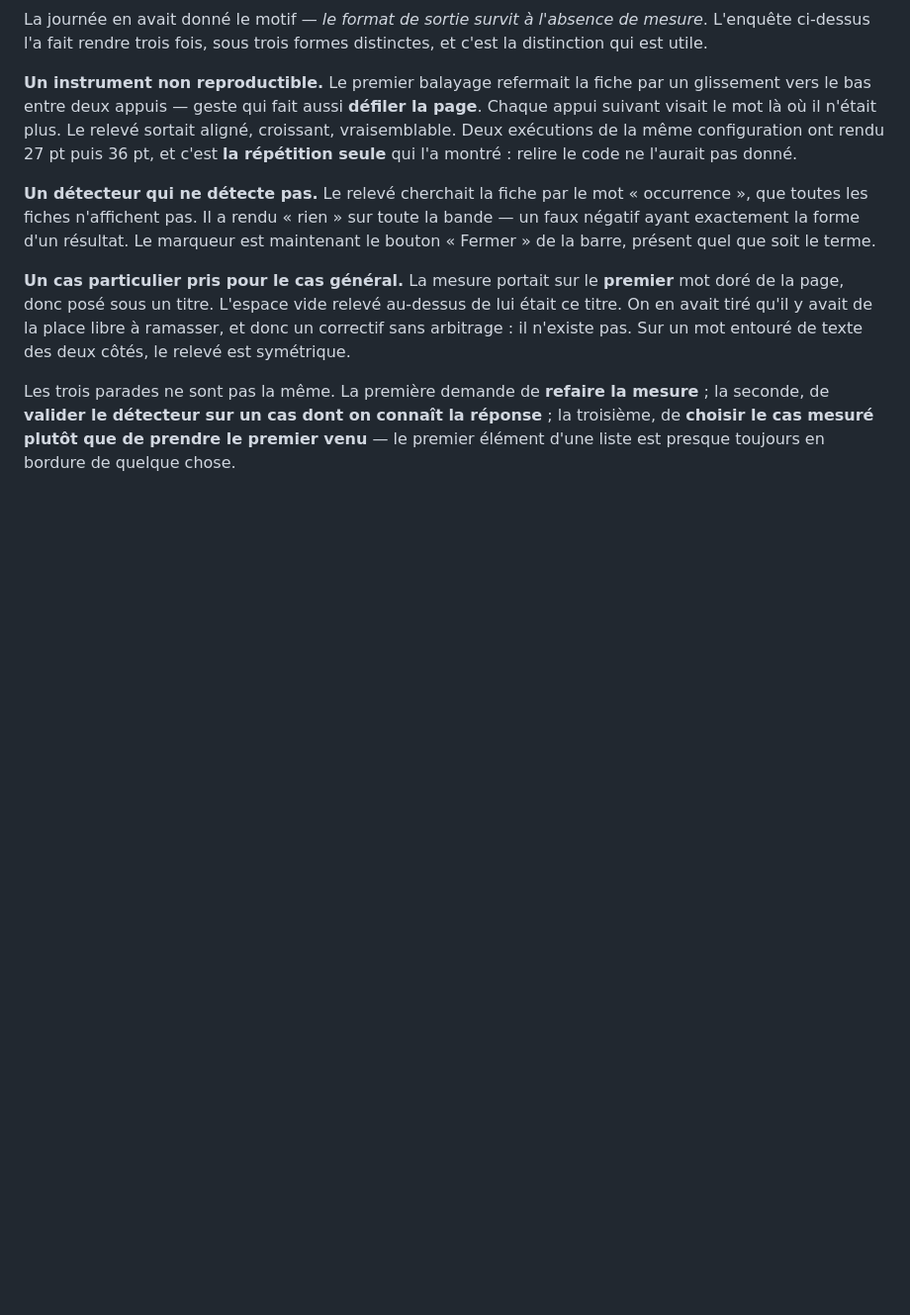
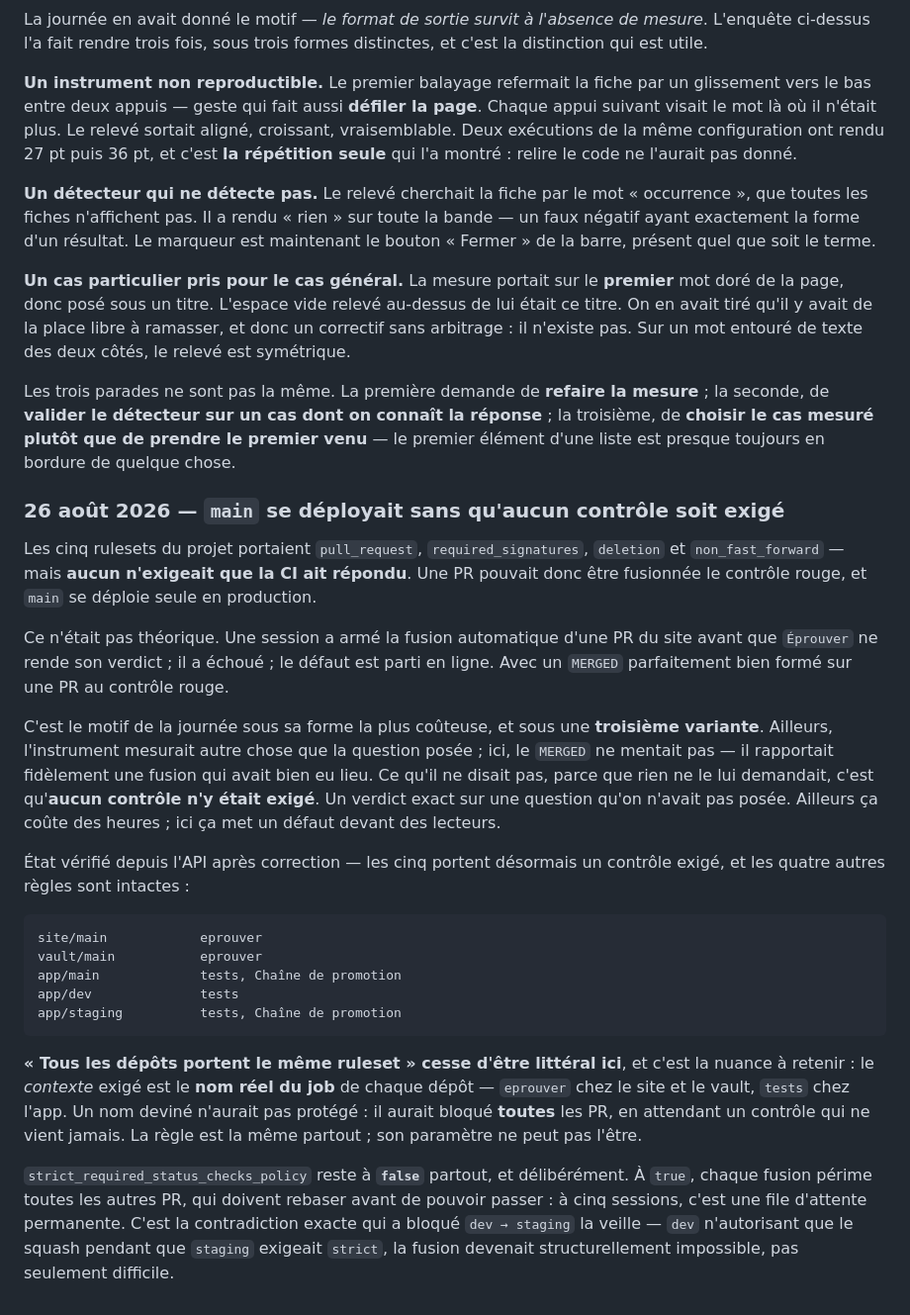
Before and after one commit to ONTBible/ONTBibleApp, a Markdown page: SYNCHRONISATION.md, the part around the change. Shown at 99% size. GitHub-like rendering; blank space fills up the shorter version.

Commit message:
Porter au journal que main se déployait sans contrôle exigé
Les cinq rulesets exigeaient la PR et la signature, aucun n'exigeait que la CI
ait répondu. Une PR du site a été fusionnée le contrôle rouge et le défaut est
parti en production, avec un MERGED parfaitement bien formé.

Troisième variante du motif du jour : le verdict était exact, la question
n'était pas posée. Et « le même ruleset partout » cesse d'être littéral — le
contexte exigé est le nom réel du job de chaque dépôt.

Co-Authored-By: Claude Opus 5 (1M context) <noreply@anthropic.com>
Claude-Session: https://claude.ai/code/session_017Wm8XEwFe7mJEFPUWk7Qvf

```diff
--- a/SYNCHRONISATION.md
+++ b/SYNCHRONISATION.md
@@ -1075,3 +1075,47 @@ mesure** ; la seconde, de **valider le détecteur sur un cas dont on connaît la
 réponse** ; la troisième, de **choisir le cas mesuré plutôt que de prendre le
 premier venu** — le premier élément d'une liste est presque toujours en bordure
 de quelque chose.
+
+### 26 août 2026 — `main` se déployait sans qu'aucun contrôle soit exigé
+
+Les cinq rulesets du projet portaient `pull_request`, `required_signatures`,
+`deletion` et `non_fast_forward` — mais **aucun n'exigeait que la CI ait
+répondu**. Une PR pouvait donc être fusionnée le contrôle rouge, et `main` se
+déploie seule en production.
+
+Ce n'était pas théorique. Une session a armé la fusion automatique d'une PR du
+site avant que `Éprouver` ne rende son verdict ; il a échoué ; le défaut est
+parti en ligne. Avec un `MERGED` parfaitement bien formé sur une PR au contrôle
+rouge.
+
+C'est le motif de la journée sous sa forme la plus coûteuse, et sous une
+**troisième variante**. Ailleurs, l'instrument mesurait autre chose que la
+question posée ; ici, le `MERGED` ne mentait pas — il rapportait fidèlement une
+fusion qui avait bien eu lieu. Ce qu'il ne disait pas, parce que rien ne le lui
+demandait, c'est qu'**aucun contrôle n'y était exigé**. Un verdict exact sur une
+question qu'on n'avait pas posée. Ailleurs ça coûte des heures ; ici ça met un
+défaut devant des lecteurs.
+
+État vérifié depuis l'API après correction — les cinq portent désormais un
+contrôle exigé, et les quatre autres règles sont intactes :
+
+    site/main            eprouver
+    vault/main           eprouver
+    app/main             tests, Chaîne de promotion
+    app/dev              tests
+    app/staging          tests, Chaîne de promotion
+
+**« Tous les dépôts portent le même ruleset » cesse d'être littéral ici**, et
+c'est la nuance à retenir : le *contexte* exigé est le **nom réel du job** de
+chaque dépôt — `eprouver` chez le site et le vault, `tests` chez l'app. Un nom
+deviné n'aurait pas protégé : il aurait bloqué **toutes** les PR, en attendant
+un contrôle qui ne vient jamais. La règle est la même partout ; son paramètre ne
+peut pas l'être.
+
+`strict_required_status_checks_policy` reste à **`false`** partout, et
+délibérément. À `true`, chaque fusion périme toutes les autres PR, qui doivent
+rebaser avant de pouvoir passer : à cinq sessions, c'est une file d'attente
+permanente. C'est la contradiction exacte qui a bloqué `dev → staging` la
+veille — `dev` n'autorisant que le squash pendant que `staging` exigeait
+`strict`, la fusion devenait structurellement impossible, pas seulement
+difficile.
```
